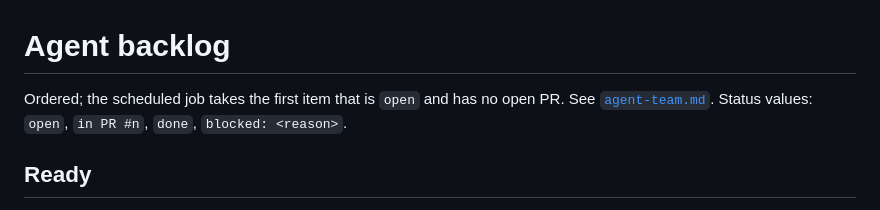
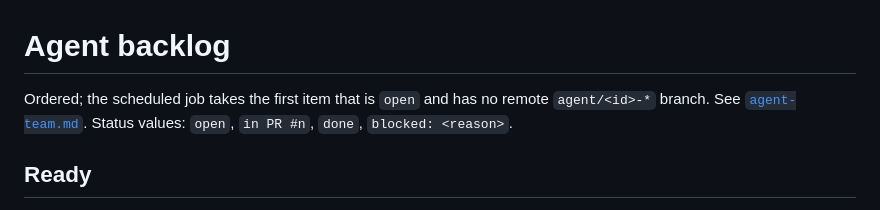
Before and after one commit to thampatron/EO_Arena, a Markdown page: docs/agent-backlog.md, the part around the change. Drawn GitHub-style.

```diff
--- a/docs/agent-backlog.md
+++ b/docs/agent-backlog.md
@@ -1,6 +1,6 @@
 # Agent backlog
 
-Ordered; the scheduled job takes the first item that is `open` and has no open PR. See [`agent-team.md`](agent-team.md). Status values: `open`, `in PR #n`, `done`, `blocked: <reason>`.
+Ordered; the scheduled job takes the first item that is `open` and has no remote `agent/<id>-*` branch. See [`agent-team.md`](agent-team.md). Status values: `open`, `in PR #n`, `done`, `blocked: <reason>`.
 
 ## Ready
 
```
Also changed, not shown: docs/agent-team.md (+5 -1 lines).
